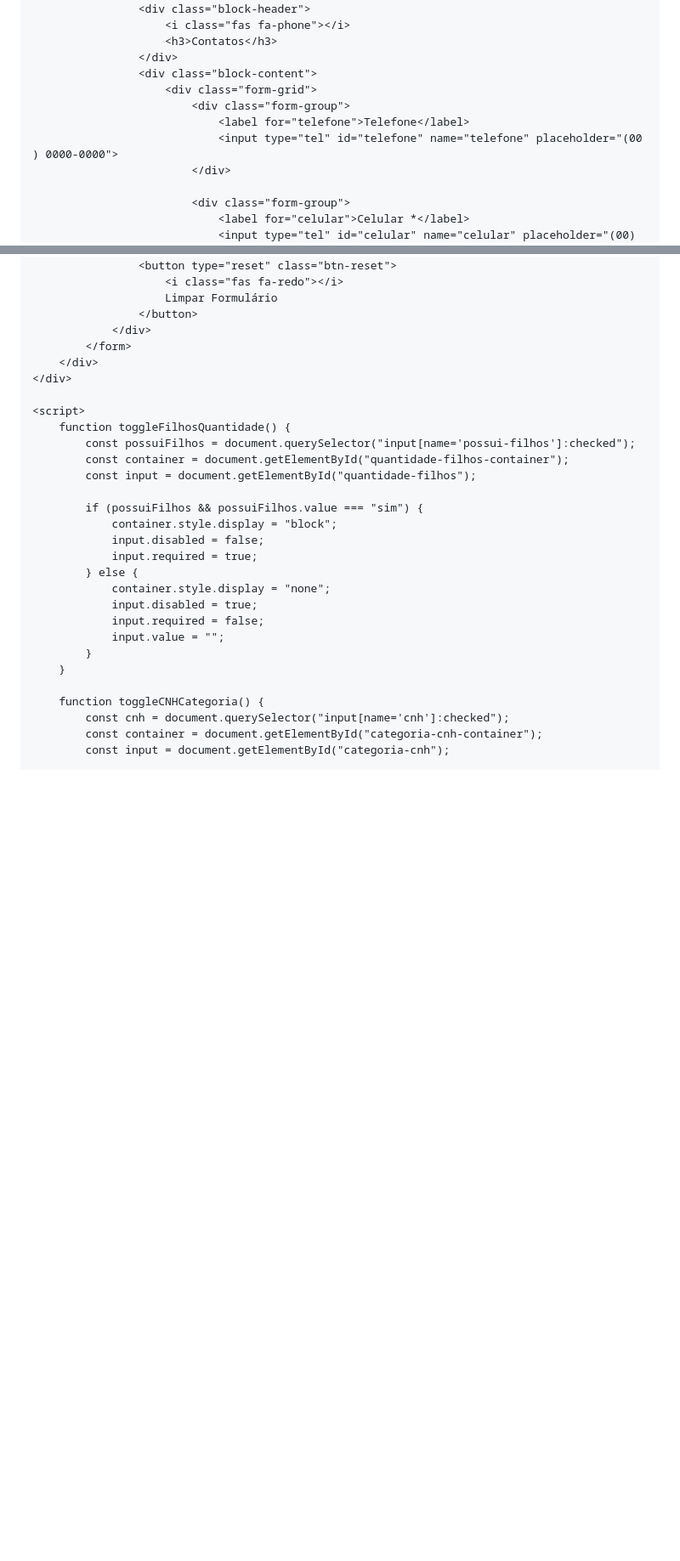
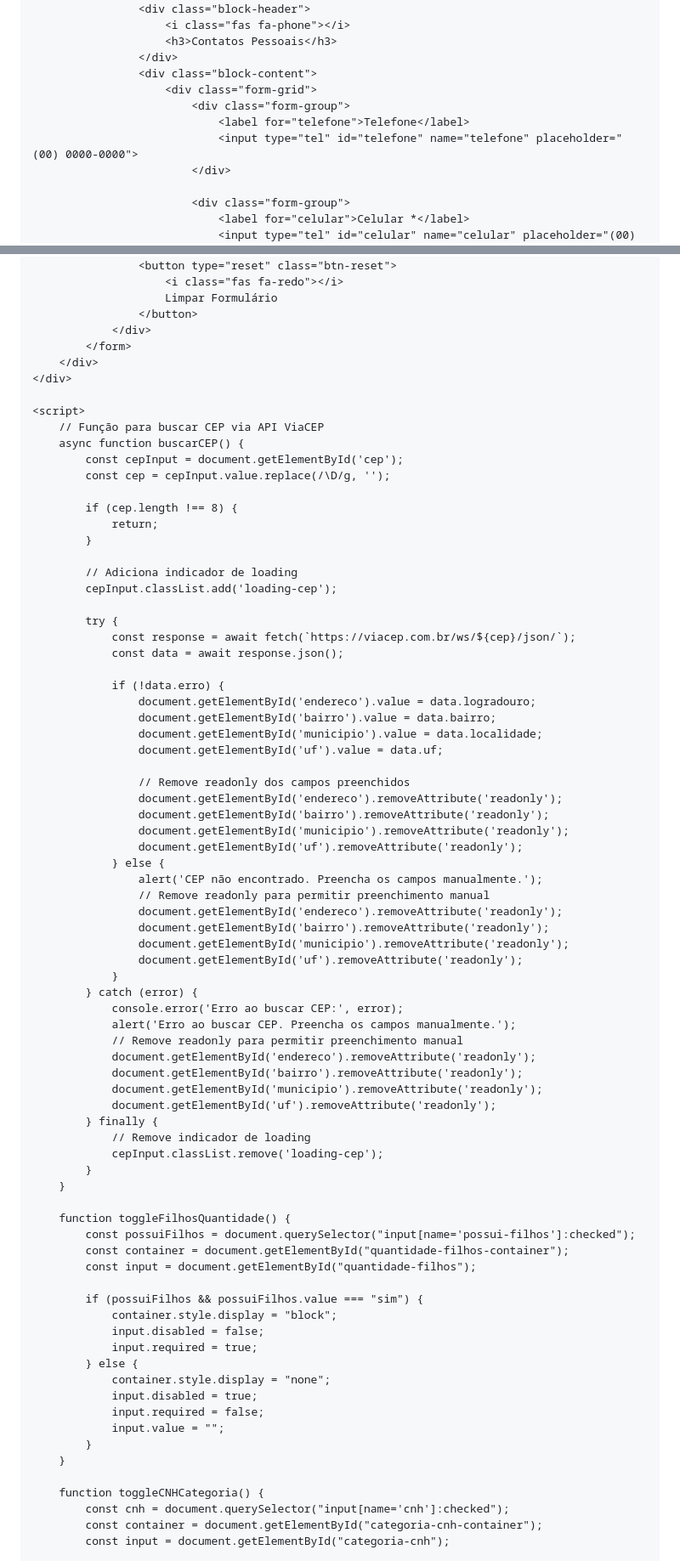
Before and after one commit to hsoperacoes/vagashering, a Markdown page: README.md, 2 parts joined by grey strips. Shown at 85% size. Drawn GitHub-style; blank space fills up the shorter version.

```diff
--- a/README.md
+++ b/README.md
@@ -749,13 +794,13 @@ input:focus-visible {
                 <div class="form-block">
                     <div class="block-header">
                         <i class="fas fa-phone"></i>
-                        <h3>Contatos</h3>
+                        <h3>Contatos Pessoais</h3>
                     </div>
                     <div class="block-content">
                         <div class="form-grid">
                             <div class="form-group">
                                 <label for="telefone">Telefone</label>
-                                <input type="tel" id="telefone" name="telefone" placeholder="(00 ) 0000-0000">
+                                <input type="tel" id="telefone" name="telefone" placeholder="(00) 0000-0000">
                             </div>
 
                             <div class="form-group">
@@ -1129,6 +1174,55 @@ input:focus-visible {
     </div>
 
     <script>
+        // Função para buscar CEP via API ViaCEP
+        async function buscarCEP() {
+            const cepInput = document.getElementById('cep');
+            const cep = cepInput.value.replace(/\D/g, '');
+
+            if (cep.length !== 8) {
+                return;
+            }
+
+            // Adiciona indicador de loading
+            cepInput.classList.add('loading-cep');
+
+            try {
+                const response = await fetch(`https://viacep.com.br/ws/${cep}/json/`);
+                const data = await response.json();
+
+                if (!data.erro) {
+                    document.getElementById('endereco').value = data.logradouro;
+                    document.getElementById('bairro').value = data.bairro;
+                    document.getElementById('municipio').value = data.localidade;
+                    document.getElementById('uf').value = data.uf;
+
+                    // Remove readonly dos campos preenchidos
+                    document.getElementById('endereco').removeAttribute('readonly');
+                    document.getElementById('bairro').removeAttribute('readonly');
+                    document.getElementById('municipio').removeAttribute('readonly');
+                    document.getElementById('uf').removeAttribute('readonly');
+                } else {
+                    alert('CEP não encontrado. Preencha os campos manualmente.');
+                    // Remove readonly para permitir preenchimento manual
+                    document.getElementById('endereco').removeAttribute('readonly');
+                    document.getElementById('bairro').removeAttribute('readonly');
+                    document.getElementById('municipio').removeAttribute('readonly');
+                    document.getElementById('uf').removeAttribute('readonly');
+                }
+            } catch (error) {
+                console.error('Erro ao buscar CEP:', error);
+                alert('Erro ao buscar CEP. Preencha os campos manualmente.');
+                // Remove readonly para permitir preenchimento manual
+                document.getElementById('endereco').removeAttribute('readonly');
+                document.getElementById('bairro').removeAttribute('readonly');
+                document.getElementById('municipio').removeAttribute('readonly');
+                document.getElementById('uf').removeAttribute('readonly');
+            } finally {
+                // Remove indicador de loading
+                cepInput.classList.remove('loading-cep');
+            }
+        }
+
         function toggleFilhosQuantidade() {
             const possuiFilhos = document.querySelector("input[name='possui-filhos']:checked");
             const container = document.getElementById("quantidade-filhos-container");
```
Also changed, not shown: other parts of README.md (+202 -117 lines).
